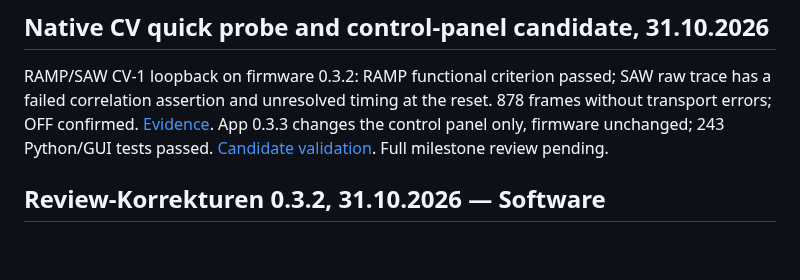
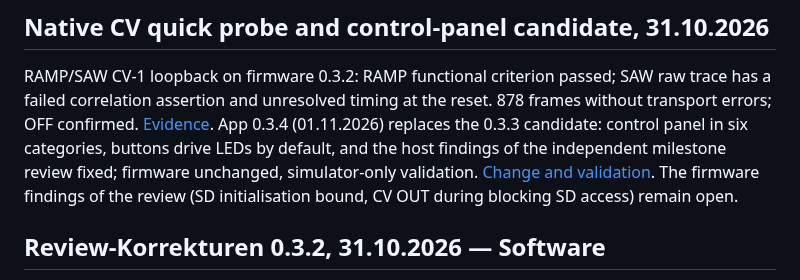
Before and after one commit to sscheidl/Daisy-Seed, a Markdown page: diagnostics/docs/TEST_REPORT.md, the part around the change. Drawn GitHub-style; blank space fills up the shorter version.

```diff
--- a/diagnostics/docs/TEST_REPORT.md
+++ b/diagnostics/docs/TEST_REPORT.md
@@ -5,8 +5,11 @@
 RAMP/SAW CV-1 loopback on firmware 0.3.2: RAMP functional criterion passed;
 SAW raw trace has a failed correlation assertion and unresolved timing at the
 reset. 878 frames without transport errors; OFF confirmed. [Evidence](HARDWARE_NATIVE_CV_2026-10-31.md).
-App 0.3.3 changes the control panel only, firmware unchanged; 243 Python/GUI tests
-passed. [Candidate validation](CONTROL_PANEL_0.3.3.md). Full milestone review pending.
+App 0.3.4 (01.11.2026) replaces the 0.3.3 candidate: control panel in six
+categories, buttons drive LEDs by default, and the host findings of the independent
+milestone review fixed; firmware unchanged, simulator-only validation.
+[Change and validation](CONTROL_PANEL_0.3.4.md). The firmware findings of the review
+(SD initialisation bound, CV OUT during blocking SD access) remain open.
 
 ## Review-Korrekturen 0.3.2, 31.10.2026 — Software
 
```
Also changed, not shown: diagnostics/README.md (+7 -4 lines), diagnostics/docs/CONTROL_PANEL_0.3.3.md (deleted, +0 -33 lines), diagnostics/docs/CONTROL_PANEL_0.3.4.md (added, +71 -0 lines), diagnostics/docs/INSTALLATION_AND_USAGE.md (+26 -13 lines), diagnostics/docs/images/gui-card-reader.png, diagnostics/docs/images/gui-simulation.png, 8 other files.
